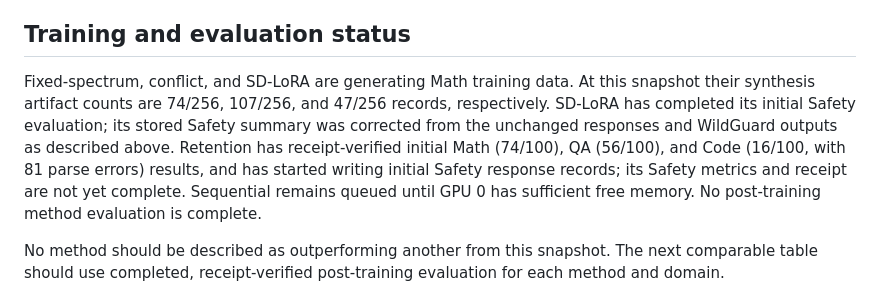
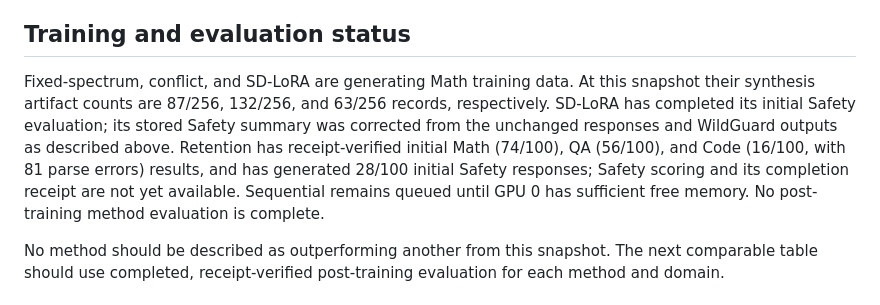
Before and after one commit to Yunbo-max/SPECTRUM, a Markdown page: docs/FOUR_DOMAIN_PILOT_STATUS_20261112.md, the part around one of its changes. Drawn GitHub-style.

Commit message:
Refresh four-domain synthesis and safety progress

```diff
--- a/docs/FOUR_DOMAIN_PILOT_STATUS_20261112.md
+++ b/docs/FOUR_DOMAIN_PILOT_STATUS_20261112.md
@@ -20,7 +20,7 @@ The SafeChain slice is small and uses one sample per prompt. It is not an offici
 
 ## Training and evaluation status
 
-Fixed-spectrum, conflict, and SD-LoRA are generating Math training data. At this snapshot their synthesis artifact counts are 74/256, 107/256, and 47/256 records, respectively. SD-LoRA has completed its initial Safety evaluation; its stored Safety summary was corrected from the unchanged responses and WildGuard outputs as described above. Retention has receipt-verified initial Math (74/100), QA (56/100), and Code (16/100, with 81 parse errors) results, and has started writing initial Safety response records; its Safety metrics and receipt are not yet complete. Sequential remains queued until GPU 0 has sufficient free memory. No post-training method evaluation is complete.
+Fixed-spectrum, conflict, and SD-LoRA are generating Math training data. At this snapshot their synthesis artifact counts are 87/256, 132/256, and 63/256 records, respectively. SD-LoRA has completed its initial Safety evaluation; its stored Safety summary was corrected from the unchanged responses and WildGuard outputs as described above. Retention has receipt-verified initial Math (74/100), QA (56/100), and Code (16/100, with 81 parse errors) results, and has generated 28/100 initial Safety responses; Safety scoring and its completion receipt are not yet available. Sequential remains queued until GPU 0 has sufficient free memory. No post-training method evaluation is complete.
 
 No method should be described as outperforming another from this snapshot. The next comparable table should use completed, receipt-verified post-training evaluation for each method and domain.
 
```
Also changed, not shown: other parts of docs/FOUR_DOMAIN_PILOT_STATUS_20261112.md (+1 -1 lines).
